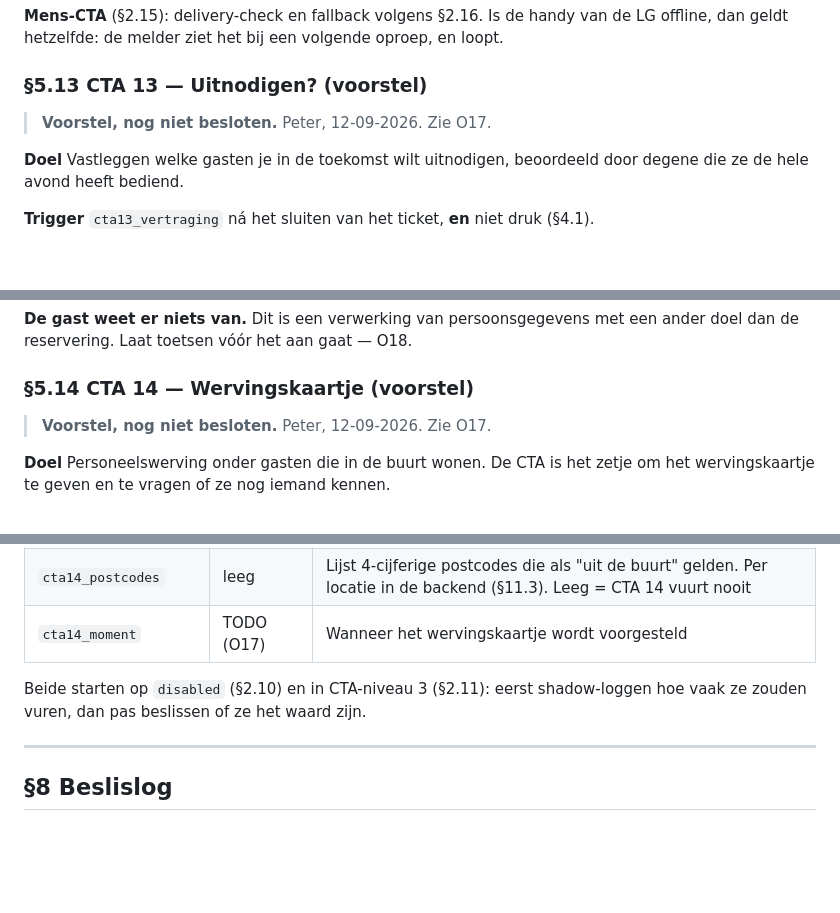
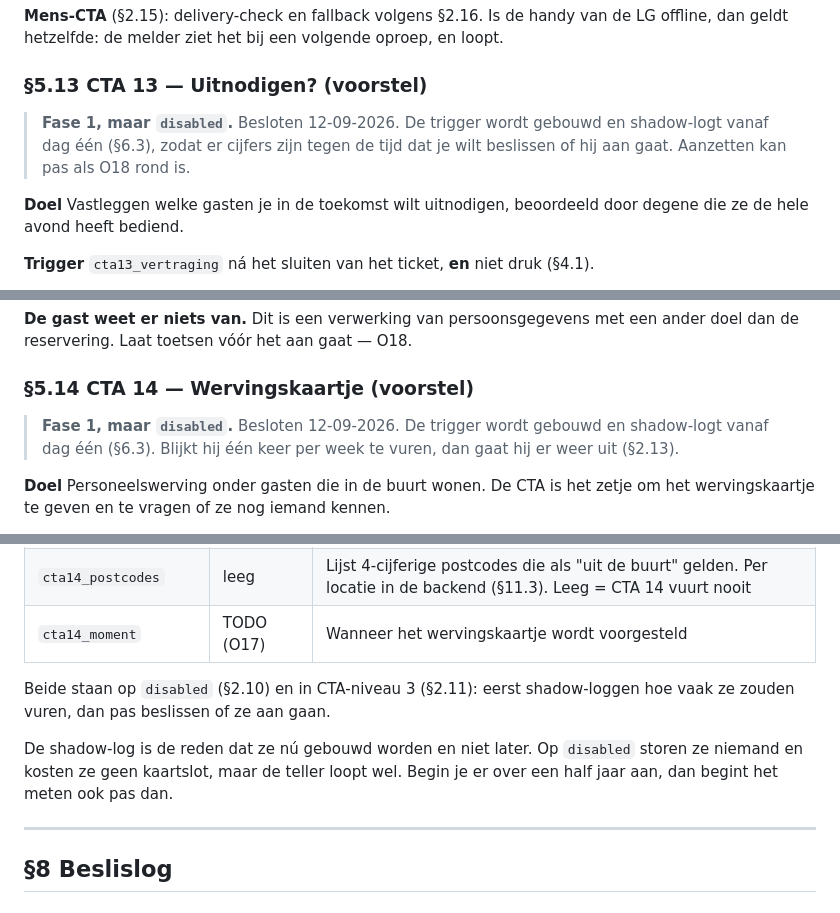
Before and after one commit to peterstuurman-hash/CTA-, a Markdown page: oscar_cta_specs.md, 3 parts joined by grey strips. GitHub-like rendering; blank space fills up the shorter version.

Commit message:
SPEC §5.13, §5.14: CTA 13 en 14 gaan mee in fase 1, op disabled
Besluit Peter, 12-09-2026. O17 gesloten.

Beide triggers worden gebouwd en staan vanaf dag één op disabled. Ze storen
niemand en kosten geen kaartslot, maar de shadow-log loopt wel vol — en dat is
precies waarom ze nú gebouwd worden. Wie er over een half jaar aan begint, kan
er ook pas een half jaar later iets over zeggen.

CTA 13 kan sowieso niet aan tot O18 rond is. CTA 14 gaat eruit als blijkt dat
hij één keer per week vuurt (§2.13).

Co-Authored-By: Claude Opus 5 (1M context) <noreply@anthropic.com>

```diff
--- a/oscar_cta_specs.md
+++ b/oscar_cta_specs.md
@@ -855,7 +855,9 @@ loopt.
 
 ### §5.13 CTA 13 — Uitnodigen? (voorstel)
 
-> **Voorstel, nog niet besloten.** Peter, 12-09-2026. Zie O17.
+> **Fase 1, maar `disabled`.** Besloten 12-09-2026. De trigger wordt gebouwd en
+> shadow-logt vanaf dag één (§6.3), zodat er cijfers zijn tegen de tijd dat je wilt
+> beslissen of hij aan gaat. Aanzetten kan pas als O18 rond is.
 
 **Doel** Vastleggen welke gasten je in de toekomst wilt uitnodigen, beoordeeld
 door degene die ze de hele avond heeft bediend.
@@ -925,7 +927,9 @@ ander doel dan de reservering. Laat toetsen vóór het aan gaat — O18.
 
 ### §5.14 CTA 14 — Wervingskaartje (voorstel)
 
-> **Voorstel, nog niet besloten.** Peter, 12-09-2026. Zie O17.
+> **Fase 1, maar `disabled`.** Besloten 12-09-2026. De trigger wordt gebouwd en
+> shadow-logt vanaf dag één (§6.3). Blijkt hij één keer per week te vuren, dan
+> gaat hij er weer uit (§2.13).
 
 **Doel** Personeelswerving onder gasten die in de buurt wonen. De CTA is het
 zetje om het wervingskaartje te geven en te vragen of ze nog iemand kennen.
@@ -1239,8 +1243,12 @@ Horen bij §5.13 en §5.14, die nog niet besloten zijn (O17).
 | `cta14_postcodes` | leeg | Lijst 4-cijferige postcodes die als "uit de buurt" gelden. Per locatie in de backend (§11.3). Leeg = CTA 14 vuurt nooit |
 | `cta14_moment` | TODO (O17) | Wanneer het wervingskaartje wordt voorgesteld |
 
-Beide starten op `disabled` (§2.10) en in CTA-niveau 3 (§2.11): eerst
-shadow-loggen hoe vaak ze zouden vuren, dan pas beslissen of ze het waard zijn.
+Beide staan op `disabled` (§2.10) en in CTA-niveau 3 (§2.11): eerst shadow-loggen
+hoe vaak ze zouden vuren, dan pas beslissen of ze aan gaan.
+
+De shadow-log is de reden dat ze nú gebouwd worden en niet later. Op `disabled`
+storen ze niemand en kosten ze geen kaartslot, maar de teller loopt wel. Begin je
+er over een half jaar aan, dan begint het meten ook pas dan.
 
 ---
 
```
Also changed, not shown: other parts of oscar_cta_specs.md (+4 -4 lines).
